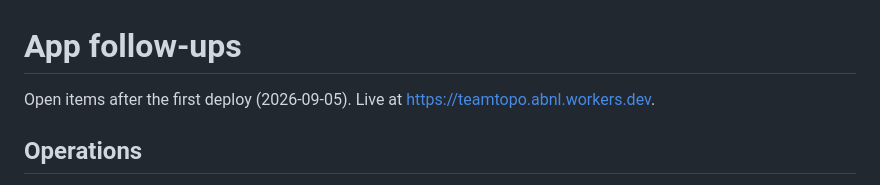
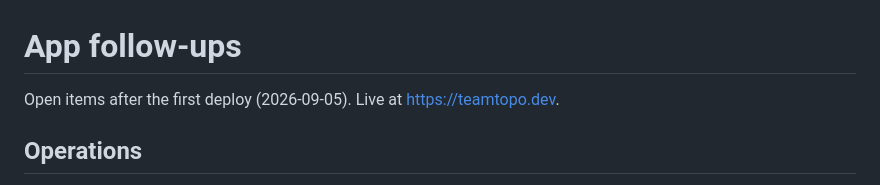
Before and after one commit to jrschumacher/teamtopo, a Markdown page: docs/app-followups.md, the part around the change. Drawn GitHub-style.

Commit message:
docs: point hosted editor links at teamtopo.dev
Co-Authored-By: Claude Fable 5.1 <noreply@anthropic.com>
Claude-Session: https://claude.ai/code/session_01VEgFj58D4oDDjLicJVcdT1

```diff
--- a/docs/app-followups.md
+++ b/docs/app-followups.md
@@ -1,6 +1,6 @@
 # App follow-ups
 
-Open items after the first deploy (2026-09-05). Live at https://teamtopo.abnl.workers.dev.
+Open items after the first deploy (2026-09-05). Live at https://teamtopo.dev.
 
 ## Operations
 
```
Also changed, not shown: skills/teamtopo/SKILL.md (+1 -1 lines).
